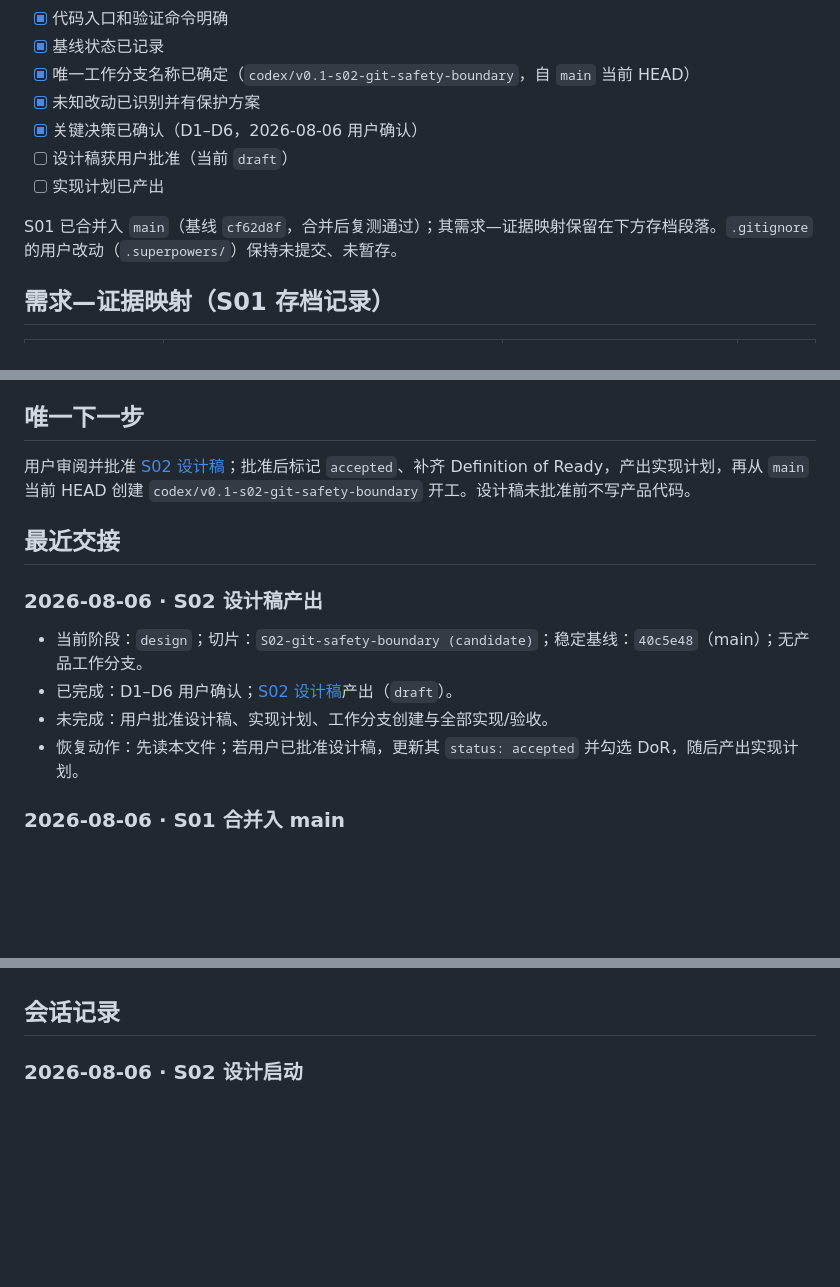
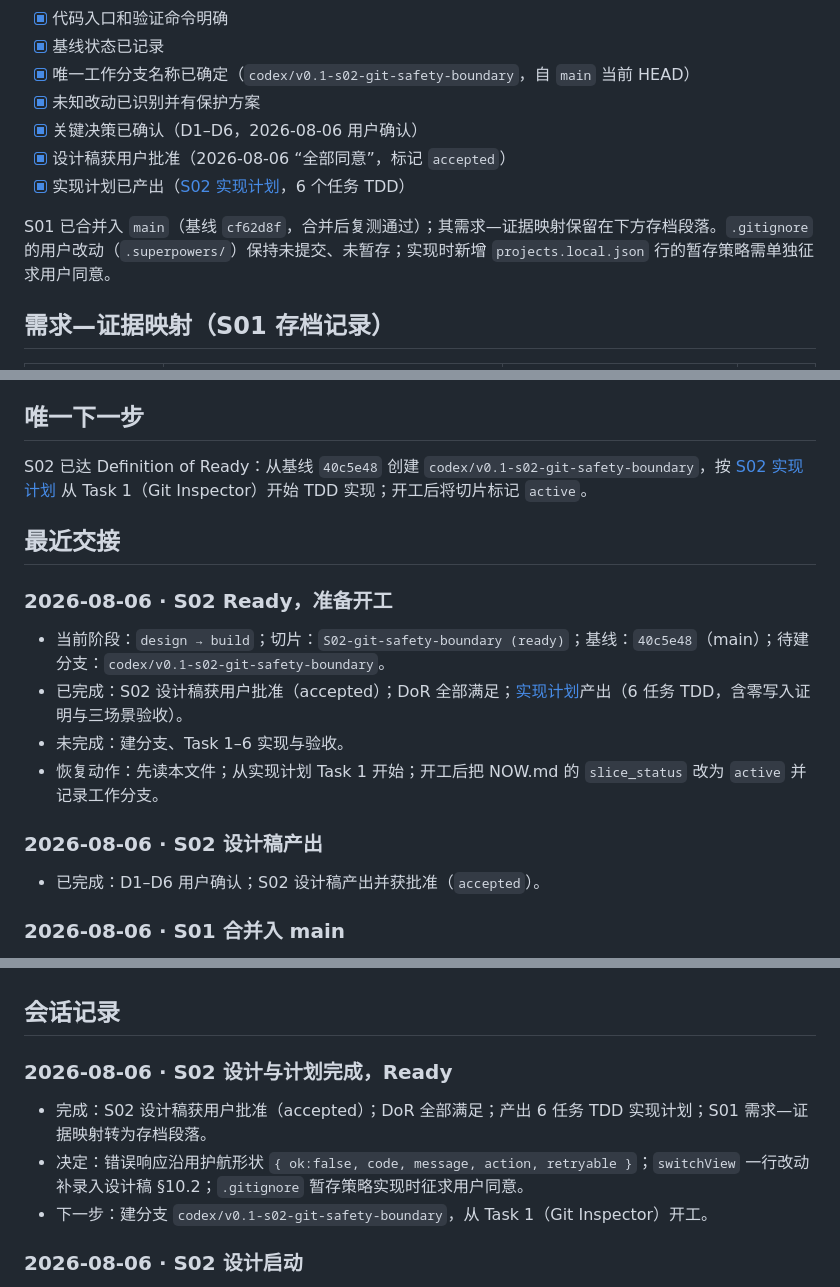
Before and after one commit to wbyan2021/pullic-talk, a Markdown page: docs/NOW.md, 3 parts joined by grey strips. Drawn GitHub-style; blank space fills up the shorter version.

Commit message:
docs: accept s02 design and add implementation plan

```diff
--- a/docs/NOW.md
+++ b/docs/NOW.md
@@ -150,10 +150,10 @@ updated: 2026-08-06
 - [x] 唯一工作分支名称已确定（`codex/v0.1-s02-git-safety-boundary`，自 `main` 当前 HEAD）
 - [x] 未知改动已识别并有保护方案
 - [x] 关键决策已确认（D1–D6，2026-08-06 用户确认）
-- [ ] 设计稿获用户批准（当前 `draft`）
-- [ ] 实现计划已产出
+- [x] 设计稿获用户批准（2026-08-06 “全部同意”，标记 `accepted`）
+- [x] 实现计划已产出（[S02 实现计划](plans/2026-08-06-s02-git-safety-boundary-implementation.md)，6 个任务 TDD）
 
-S01 已合并入 `main`（基线 `cf62d8f`，合并后复测通过）；其需求—证据映射保留在下方存档段落。`.gitignore` 的用户改动（`.superpowers/`）保持未提交、未暂存。
+S01 已合并入 `main`（基线 `cf62d8f`，合并后复测通过）；其需求—证据映射保留在下方存档段落。`.gitignore` 的用户改动（`.superpowers/`）保持未提交、未暂存；实现时新增 `projects.local.json` 行的暂存策略需单独征求用户同意。
 
 ## 需求—证据映射（S01 存档记录）
 
@@ -196,16 +196,20 @@ S01 已合并入 `main`（基线 `cf62d8f`，合并后复测通过）；其需
 
 ## 唯一下一步
 
-用户审阅并批准 [S02 设计稿](plans/2026-08-06-s02-git-safety-boundary-design.md)；批准后标记 `accepted`、补齐 Definition of Ready，产出实现计划，再从 `main` 当前 HEAD 创建 `codex/v0.1-s02-git-safety-boundary` 开工。设计稿未批准前不写产品代码。
+S02 已达 Definition of Ready：从基线 `40c5e48` 创建 `codex/v0.1-s02-git-safety-boundary`，按 [S02 实现计划](plans/2026-08-06-s02-git-safety-boundary-implementation.md) 从 Task 1（Git Inspector）开始 TDD 实现；开工后将切片标记 `active`。
 
 ## 最近交接
 
+### 2026-08-06 · S02 Ready，准备开工
+
+- 当前阶段：`design → build`；切片：`S02-git-safety-boundary (ready)`；基线：`40c5e48`（main）；待建分支：`codex/v0.1-s02-git-safety-boundary`。
+- 已完成：S02 设计稿获用户批准（accepted）；DoR 全部满足；[实现计划](plans/2026-08-06-s02-git-safety-boundary-implementation.md)产出（6 任务 TDD，含零写入证明与三场景验收）。
+- 未完成：建分支、Task 1–6 实现与验收。
+- 恢复动作：先读本文件；从实现计划 Task 1 开始；开工后把 NOW.md 的 `slice_status` 改为 `active` 并记录工作分支。
+
 ### 2026-08-06 · S02 设计稿产出
 
-- 当前阶段：`design`；切片：`S02-git-safety-boundary (candidate)`；稳定基线：`40c5e48`（main）；无产品工作分支。
-- 已完成：D1–D6 用户确认；[S02 设计稿](plans/2026-08-06-s02-git-safety-boundary-design.md)产出（`draft`）。
-- 未完成：用户批准设计稿、实现计划、工作分支创建与全部实现/验收。
-- 恢复动作：先读本文件；若用户已批准设计稿，更新其 `status: accepted` 并勾选 DoR，随后产出实现计划。
+- 已完成：D1–D6 用户确认；S02 设计稿产出并获批准（`accepted`）。
 
 ### 2026-08-06 · S01 合并入 main
 
@@ -221,6 +225,12 @@ S01 已合并入 `main`（基线 `cf62d8f`，合并后复测通过）；其需
 - 若要改动 S01，只限于已发现缺陷并补回归测试。
 
 ## 会话记录
+
+### 2026-08-06 · S02 设计与计划完成，Ready
+
+- 完成：S02 设计稿获用户批准（accepted）；DoR 全部满足；产出 6 任务 TDD 实现计划；S01 需求—证据映射转为存档段落。
+- 决定：错误响应沿用护航形状 `{ ok:false, code, message, action, retryable }`；`switchView` 一行改动补录入设计稿 §10.2；`.gitignore` 暂存策略实现时征求用户同意。
+- 下一步：建分支 `codex/v0.1-s02-git-safety-boundary`，从 Task 1（Git Inspector）开工。
 
 ### 2026-08-06 · S02 设计启动
 
```
Also changed, not shown: other parts of docs/NOW.md (+8 -8 lines), docs/plans/2026-08-06-s02-git-safety-boundary-design.md (+5 -4 lines), docs/plans/2026-08-06-s02-git-safety-boundary-implementation.md (added, +308 -0 lines).
